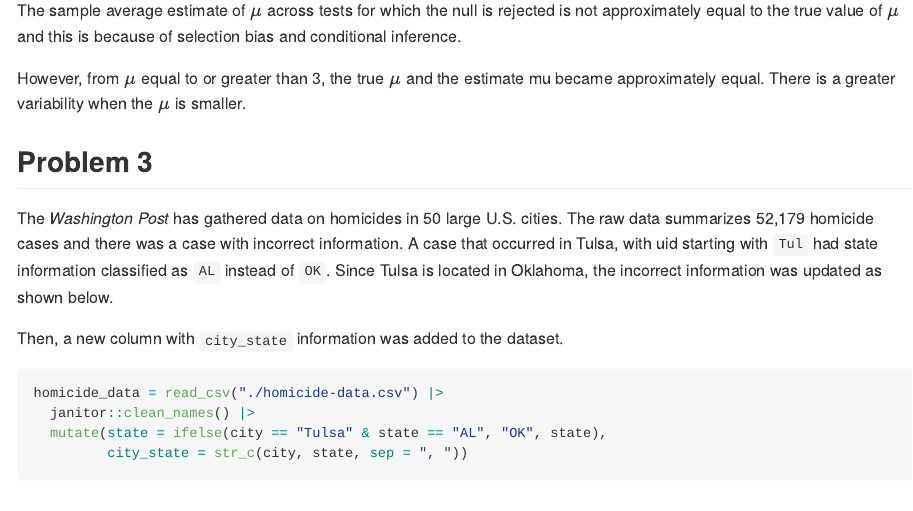
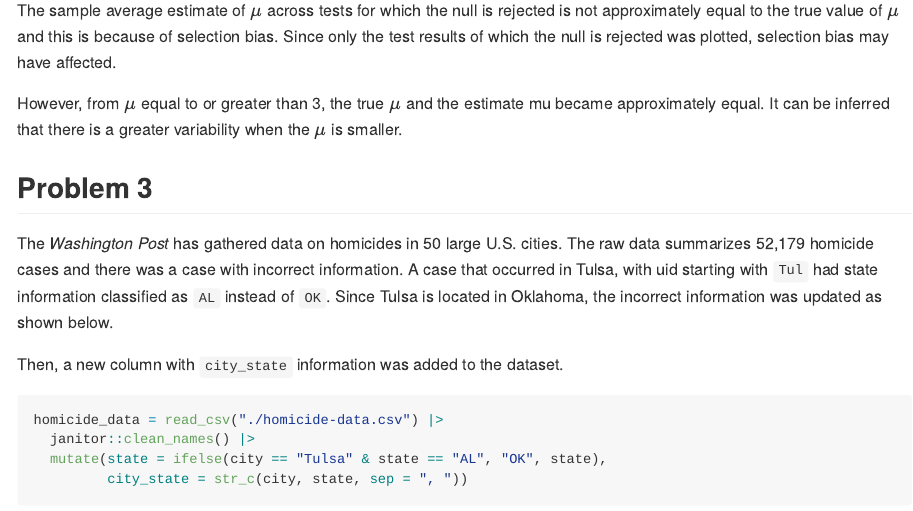
Before and after one commit to yousmni3269/p8105_hw5_sy3269, an R Markdown document (p8105_hw5_sy3269.Rmd): the page in a window 1100 px wide, from 3180 px down. Rendered offline with R 4.5, knitr and Pandoc, with nearby package versions; code that draws random numbers runs with fixed seeds of ours; some code elsewhere in the file could not run offline; column names are cleaned by a stand-in for the janitor package.

Commit message:
comment for plot was added.

````diff
--- a/p8105_hw5_sy3269.Rmd
+++ b/p8105_hw5_sy3269.Rmd
@@ -128,9 +128,9 @@ sim_result |>
 ```
 
 
-The sample average estimate of $\mu$ across tests for which the null is rejected is not approximately equal to the true value of $\mu$ and this is because of selection bias and conditional inference.
+The sample average estimate of $\mu$ across tests for which the null is rejected is not approximately equal to the true value of $\mu$ and this is because of selection bias. Since only the test results of which the null is rejected was plotted, selection bias may have affected.
 
-However, from $\mu$ equal to or greater than 3, the true $\mu$ and the estimate mu became approximately equal. There is a greater variability when the $\mu$ is smaller.
+However, from $\mu$ equal to or greater than 3, the true $\mu$ and the estimate mu became approximately equal. It can be inferred that there is a greater variability when the $\mu$ is smaller.
 
 
 
````
